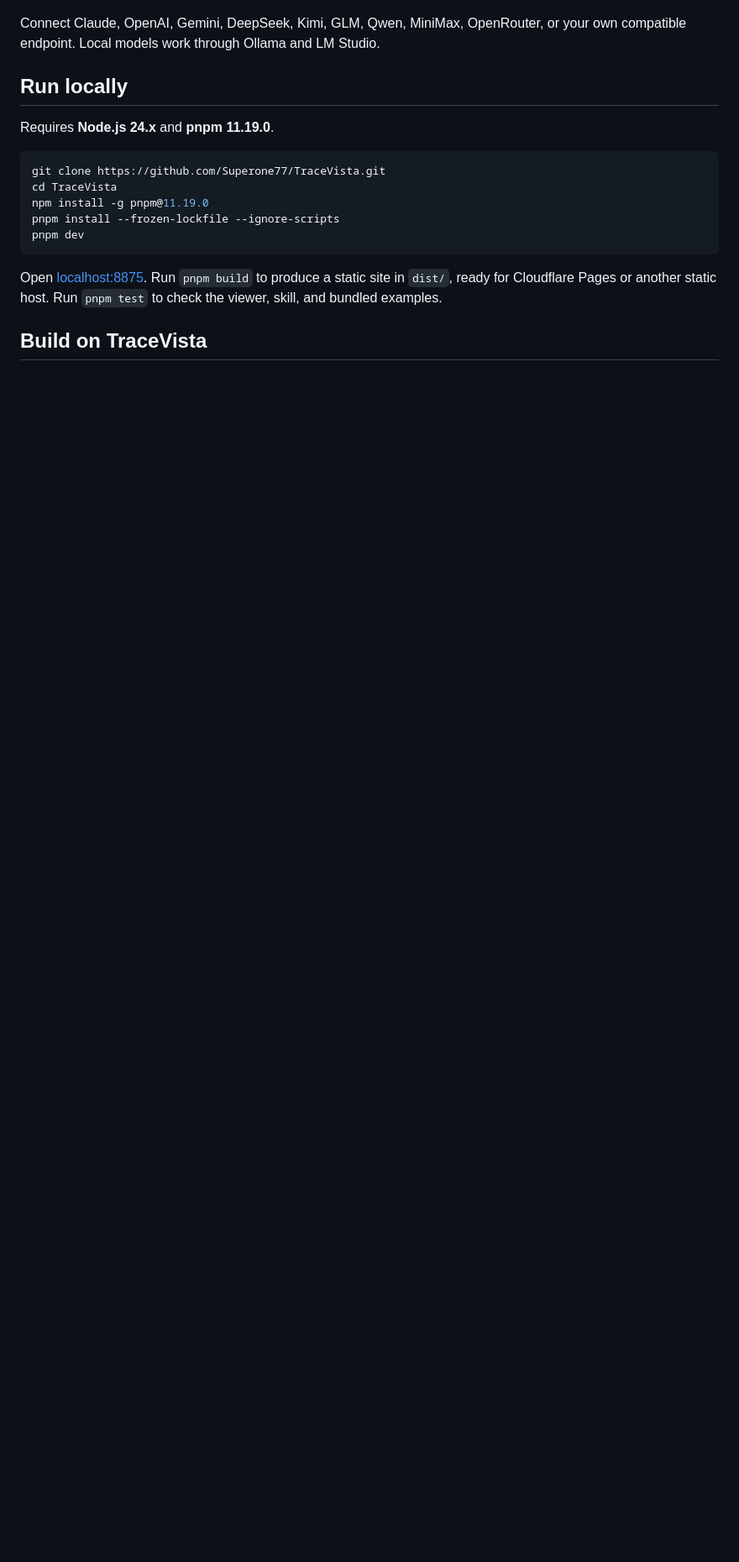
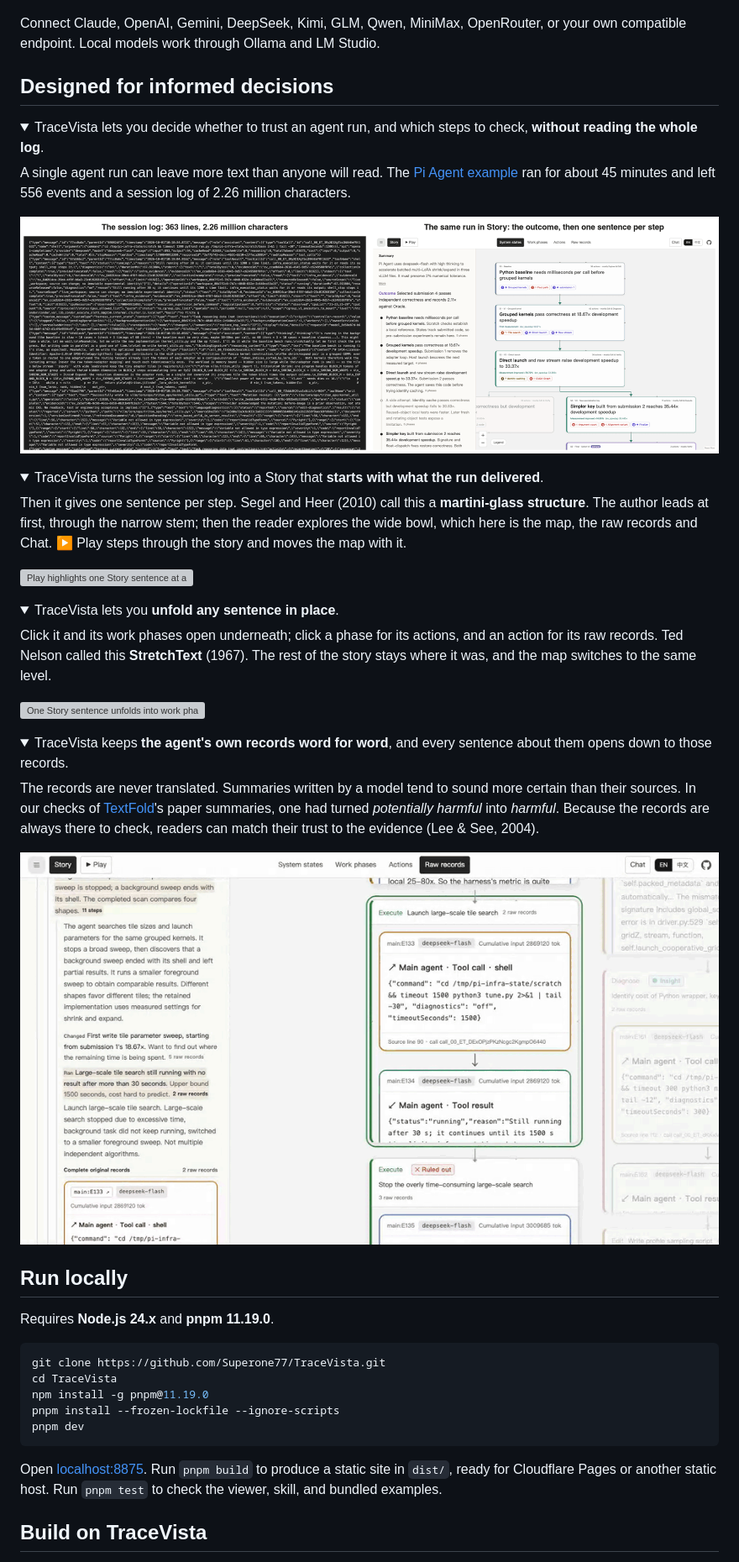
Before and after one commit to Superone77/TraceVista, a Markdown page: README.md, the part around the change. Shown at 84% size. Drawn GitHub-style; pictures changed too: docs/images/log-vs-story.png (added), docs/images/story-evidence.png (added); folded sections open; blank space fills up the shorter version; grey boxes are pictures that could not be loaded.

```diff
--- a/README.md
+++ b/README.md
@@ -112,6 +112,44 @@ Ask how a decision happened to get a linked flow diagram, or compare attempts in
 
 Connect Claude, OpenAI, Gemini, DeepSeek, Kimi, GLM, Qwen, MiniMax, OpenRouter, or your own compatible endpoint. Local models work through Ollama and LM Studio.
 
+## Designed for informed decisions
+
+<details>
+<summary>TraceVista lets you decide whether to trust an agent run, and which steps to check, <strong>without reading the whole log</strong>.</summary>
+
+A single agent run can leave more text than anyone will read. The [Pi Agent example](https://tracevista.pages.dev/?example=pi-agent-lora) ran for about 45 minutes and left 556 events and a session log of 2.26 million characters.
+
+![Left: one screen of the raw session log, 363 lines and 2.26 million characters in all. Right: the same run in Story, the outcome first and then one sentence per step.](docs/images/log-vs-story.png)
+
+</details>
+
+<details>
+<summary>TraceVista turns the session log into a Story that <strong>starts with what the run delivered</strong>.</summary>
+
+Then it gives one sentence per step. Segel and Heer (2010) call this a **martini-glass structure**. The author leads at first, through the narrow stem; then the reader explores the wide bowl, which here is the map, the raw records and Chat. ▶ Play steps through the story and moves the map with it.
+
+[![Play highlights one Story sentence at a time while the map moves to the matching state and work phase](docs/images/story-play.gif)](https://tracevista.pages.dev/?example=pi-agent-lora)
+
+</details>
+
+<details>
+<summary>TraceVista lets you <strong>unfold any sentence in place</strong>.</summary>
+
+Click it and its work phases open underneath; click a phase for its actions, and an action for its raw records. Ted Nelson called this **StretchText** (1967). The rest of the story stays where it was, and the map switches to the same level.
+
+[![One Story sentence unfolds into work phases, then actions, then raw records, while the map switches to the same level](docs/images/story-unfold.gif)](https://tracevista.pages.dev/?example=pi-agent-lora)
+
+</details>
+
+<details>
+<summary>TraceVista keeps <strong>the agent's own records word for word</strong>, and every sentence about them opens down to those records.</summary>
+
+The records are never translated. Summaries written by a model tend to sound more certain than their sources. In our checks of [TextFold](https://github.com/chenxiachan/textfold)'s paper summaries, one had turned *potentially harmful* into *harmful*. Because the records are always there to check, readers can match their trust to the evidence (Lee & See, 2004).
+
+[![The action sentence "Launch large-scale tile search" above the tool call and tool result it summarizes, with the source line and call ID](docs/images/story-evidence.png)](https://tracevista.pages.dev/?example=pi-agent-lora)
+
+</details>
+
 ## Run locally
 
 Requires **Node.js 24.x** and **pnpm 11.19.0**.
```
Also changed, not shown: README.zh-CN.md (+38 -0 lines), 2 other files.
